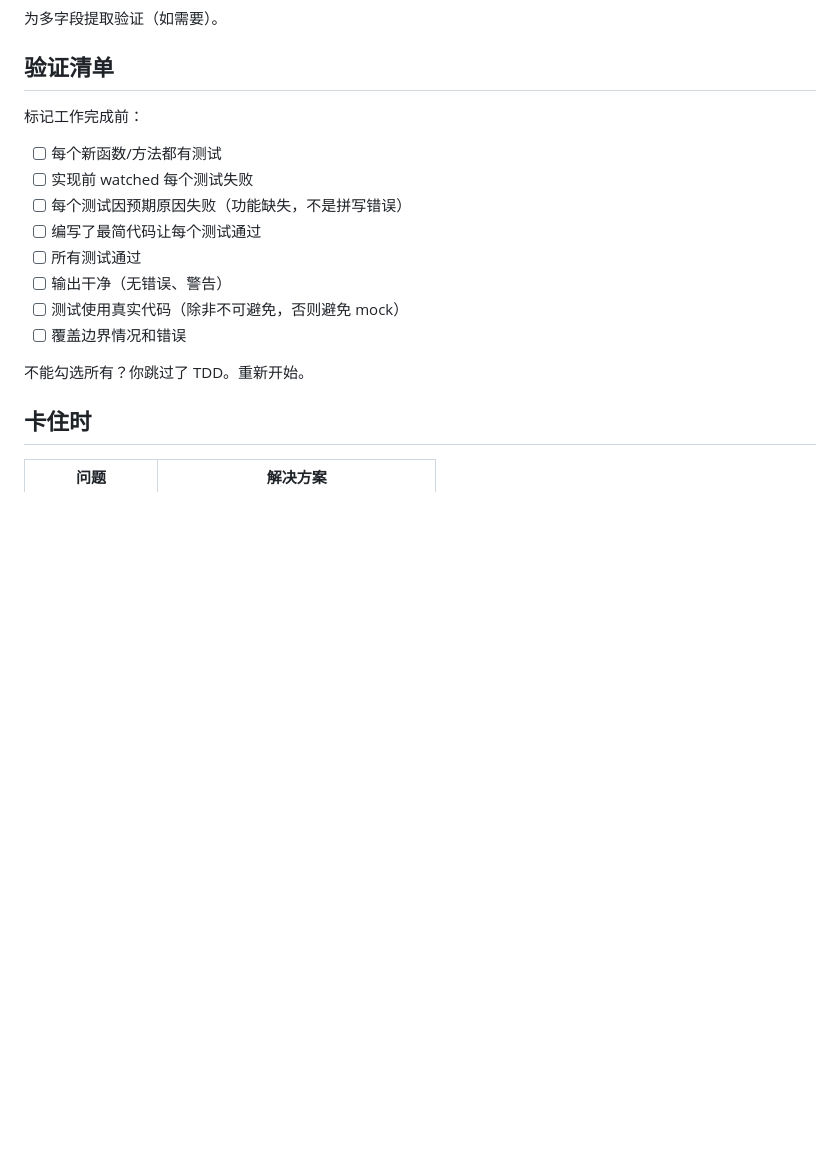
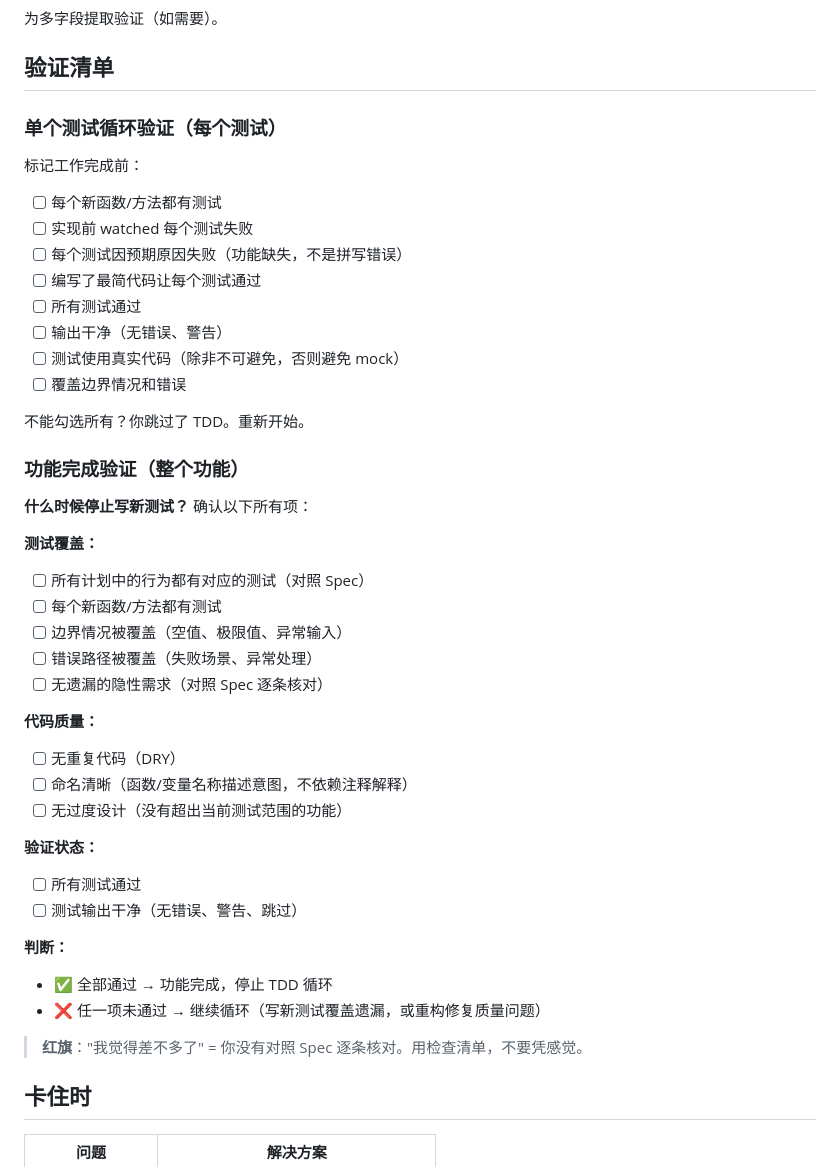
Before and after one commit to vaycentsun/sw-superpower, a Markdown page: sw-test-driven-dev/SKILL.md, the part around the change. Drawn GitHub-style; blank space fills up the shorter version.

Commit message:
feat(tdd): add feature-level completion checklist to stop condition

```diff
--- a/sw-test-driven-dev/SKILL.md
+++ b/sw-test-driven-dev/SKILL.md
@@ -304,6 +304,8 @@ PASS
 
 ## 验证清单
 
+### 单个测试循环验证（每个测试）
+
 标记工作完成前：
 
 - [ ] 每个新函数/方法都有测试
@@ -316,6 +318,32 @@ PASS
 - [ ] 覆盖边界情况和错误
 
 不能勾选所有？你跳过了 TDD。重新开始。
+
+### 功能完成验证（整个功能）
+
+**什么时候停止写新测试？** 确认以下所有项：
+
+**测试覆盖：**
+- [ ] 所有计划中的行为都有对应的测试（对照 Spec）
+- [ ] 每个新函数/方法都有测试
+- [ ] 边界情况被覆盖（空值、极限值、异常输入）
+- [ ] 错误路径被覆盖（失败场景、异常处理）
+- [ ] 无遗漏的隐性需求（对照 Spec 逐条核对）
+
+**代码质量：**
+- [ ] 无重复代码（DRY）
+- [ ] 命名清晰（函数/变量名称描述意图，不依赖注释解释）
+- [ ] 无过度设计（没有超出当前测试范围的功能）
+
+**验证状态：**
+- [ ] 所有测试通过
+- [ ] 测试输出干净（无错误、警告、跳过）
+
+**判断：**
+- ✅ 全部通过 → 功能完成，停止 TDD 循环
+- ❌ 任一项未通过 → 继续循环（写新测试覆盖遗漏，或重构修复质量问题）
+
+> **红旗**："我觉得差不多了" = 你没有对照 Spec 逐条核对。用检查清单，不要凭感觉。
 
 ## 卡住时
 
```
